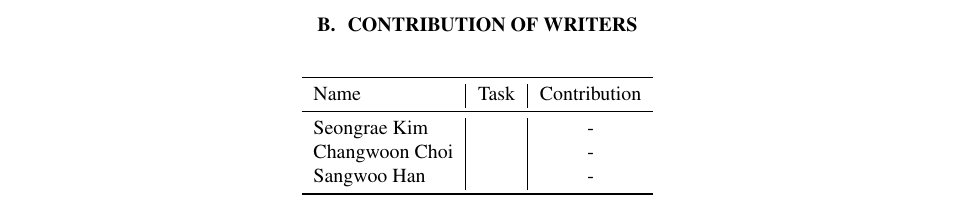
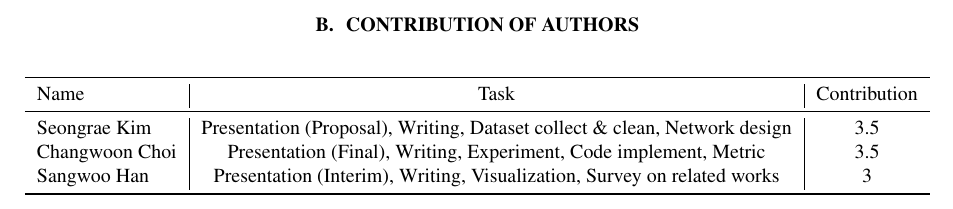
Before and after one commit to changwoonchoi/ml2020, a LaTeX paper (paper/main.tex, which reads paper/06-appendix.tex, paper/assets/tables/contribution.tex): part of page 7 of 7, cut so that both start at the same text. Compiled offline with pdfLaTeX.

Commit message:
final commit (?)

```diff
--- a/paper/06-appendix.tex
+++ b/paper/06-appendix.tex
@@ -13,6 +13,6 @@ not provided in the main sections.
 %\label{sec:network_arch}
 \input{assets/tables/archi}
 %\twocolumn
-\section{Contribution of writers}
+\section{Contribution of authors}
 \label{subsec:membercontribution}
 \input{assets/tables/contribution}
--- a/paper/assets/tables/contribution.tex
+++ b/paper/assets/tables/contribution.tex
@@ -4,9 +4,9 @@
         \toprule
         Name & Task & Contribution\\
         \midrule
-        Seongrae Kim& & -\\
-        Changwoon Choi& & -\\
-        Sangwoo Han& & -\\
+        Seongrae Kim& Presentation (Proposal), Writing, Dataset collect \& clean, Network design & 3.5\\
+        Changwoon Choi& Presentation (Final), Writing, Experiment, Code implement, Metric & 3.5\\
+        Sangwoo Han& Presentation (Interim), Writing, Visualization, Survey on related works & 3\\
         \bottomrule
     \end{tabular}
 \end{table}
```
Also changed, not shown: paper/01-introduction.tex (+2 -2 lines), paper/02-related_work.tex (+1 -1 lines), paper/04-experiment.tex (+3 -1 lines), paper/assets/figures/quality_result.tex (+2 -1 lines), README.md, paper/The_Methodology_for_Stereo_Image_Learning_Representation.pdf (added), paper/main.pdf (deleted).
